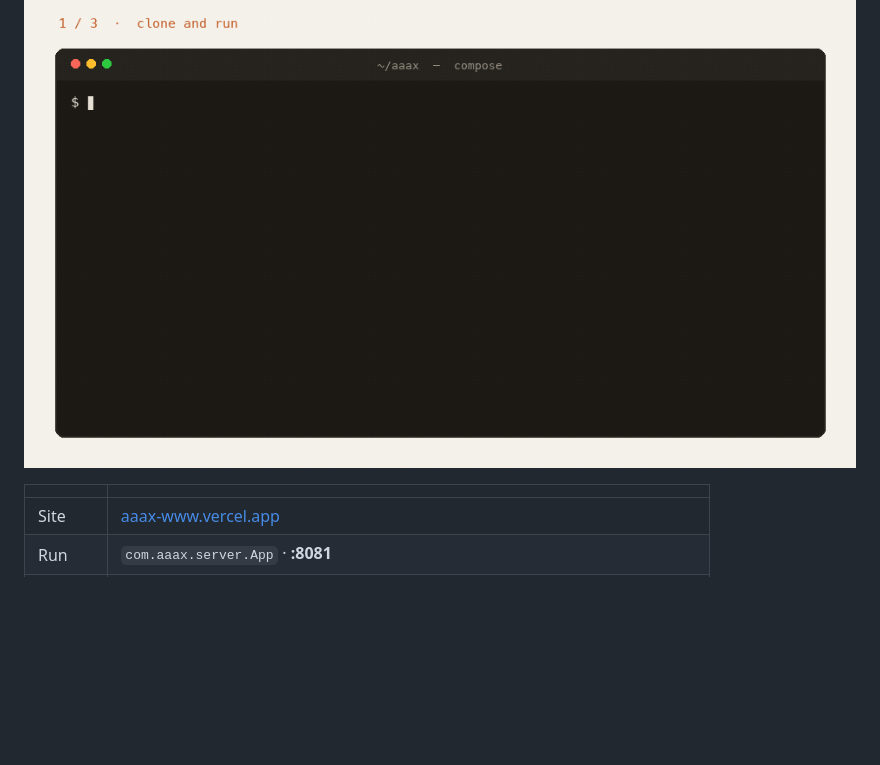
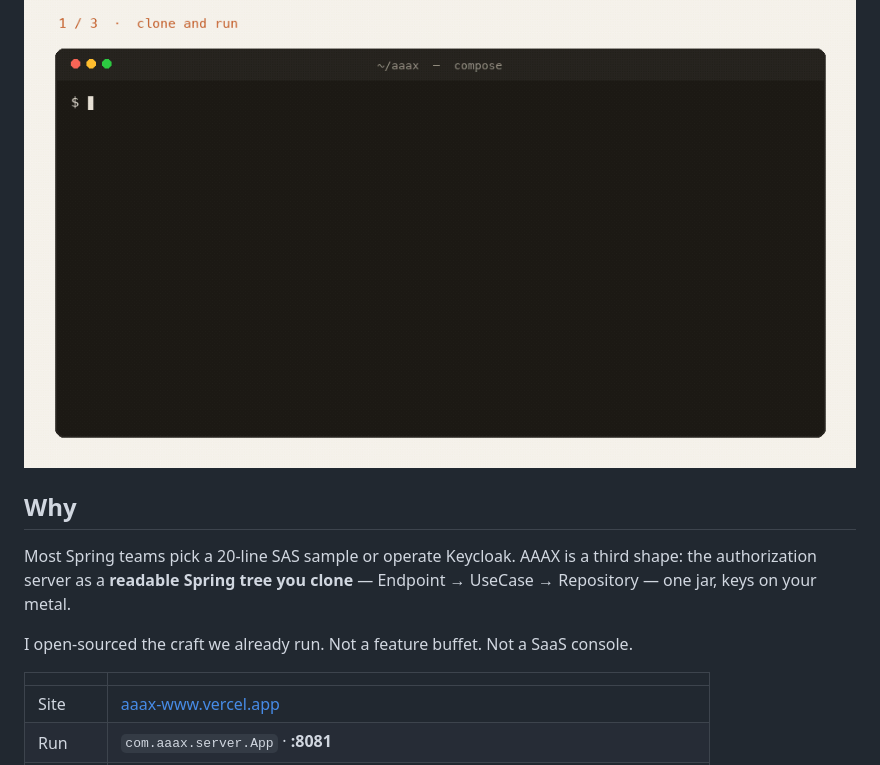
Before and after one commit to yky32/aaax, a Markdown page: README.md, the part around the change. GitHub-like rendering; blank space fills up the shorter version.

Commit message:
docs(readme): add Why — third shape between SAS sample and Keycloak
The public thesis: clone a readable Spring AS, not a feature buffet.

```diff
--- a/README.md
+++ b/README.md
@@ -9,6 +9,12 @@ Self-host OpenID Connect as **one Spring jar**. Read the code. Own the keys.
 For Spring/JVM teams. **Not** Keycloak, Authentik, or Clerk.
 
 ![compose → hosted /login → JWT](docs/assets/quickstart.gif)
+
+## Why
+
+Most Spring teams pick a 20-line SAS sample or operate Keycloak. AAAX is a third shape: the authorization server as a **readable Spring tree you clone** — Endpoint → UseCase → Repository — one jar, keys on your metal.
+
+I open-sourced the craft we already run. Not a feature buffet. Not a SaaS console.
 
 | | |
 |--|--|
```
